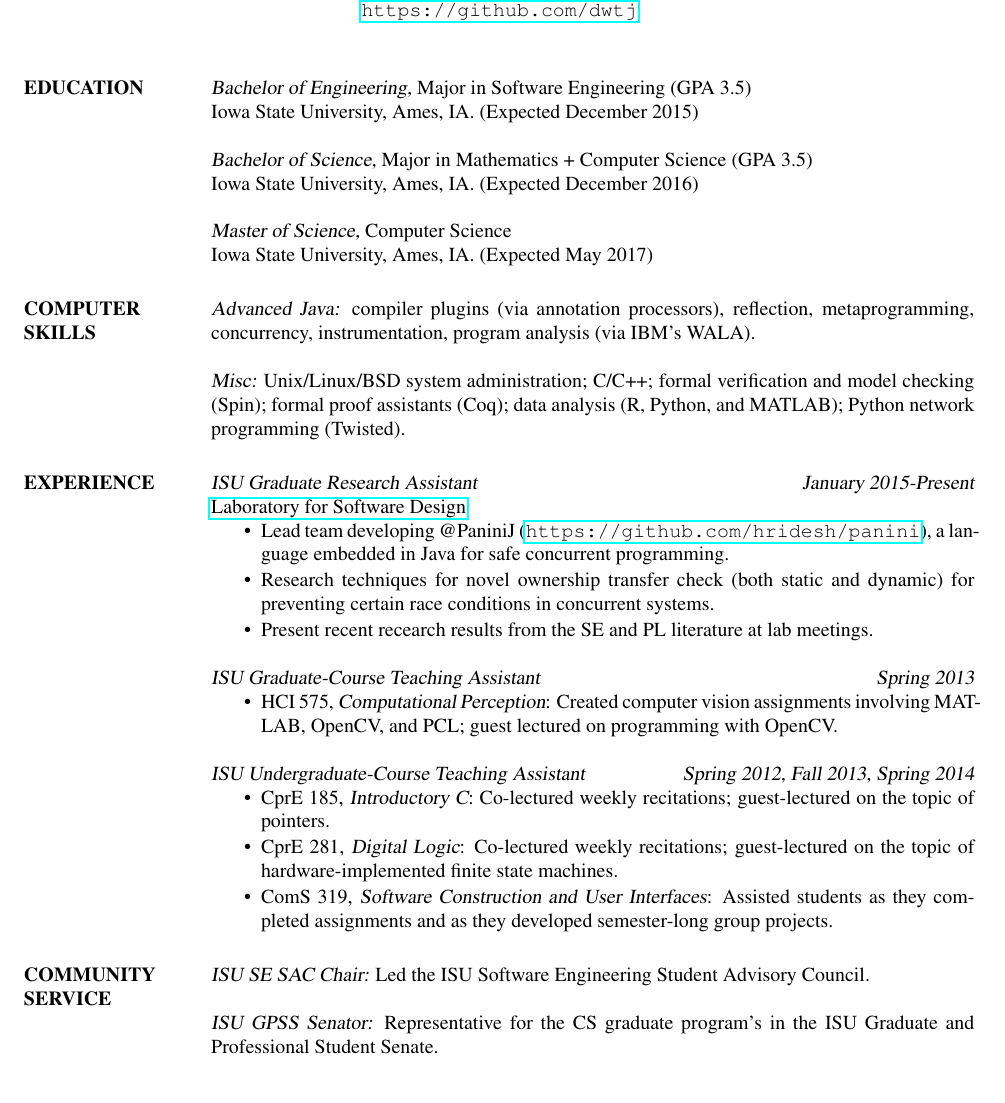
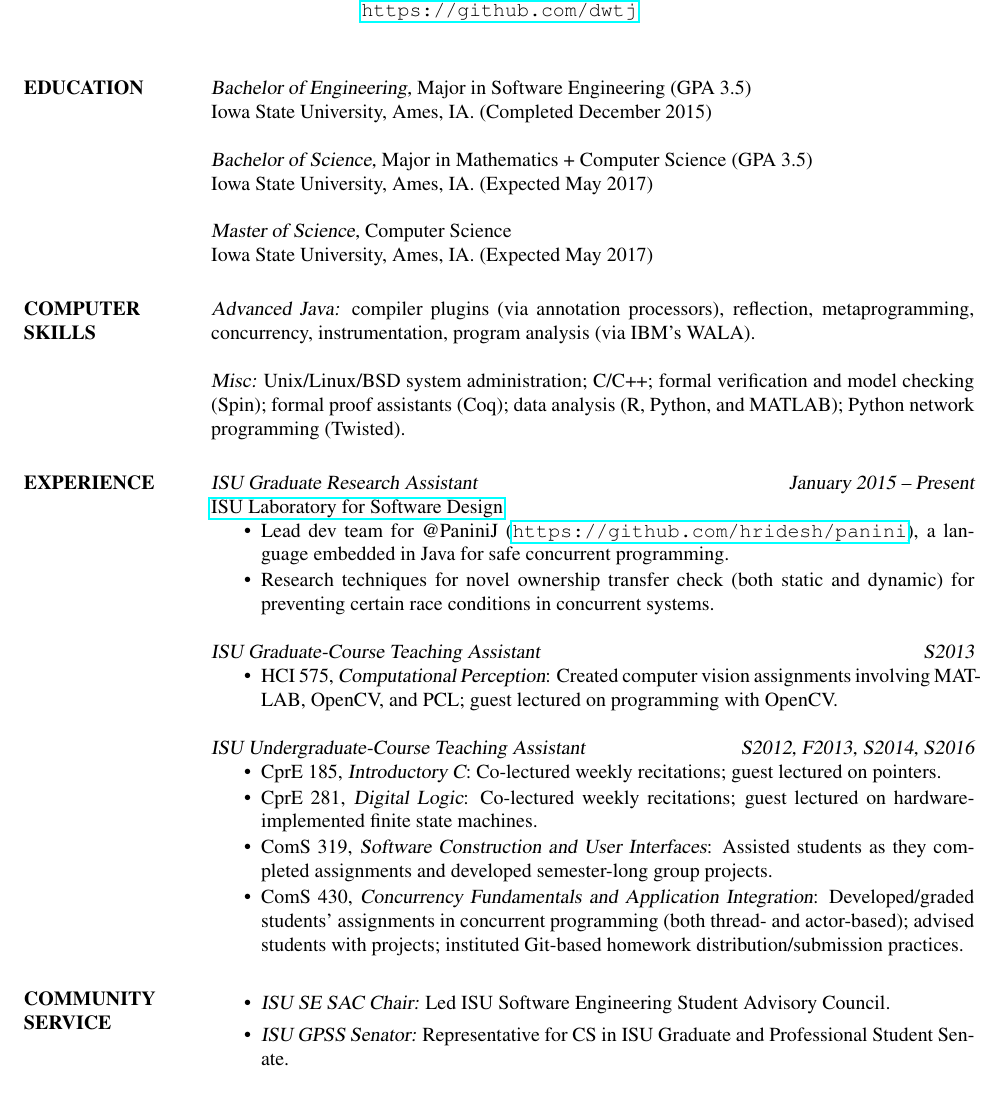
Before and after one commit to dwtj/resume, a LaTeX CV (resume.tex): part of the page, cut so that both start at the same text. Compiled offline with pdfLaTeX.

Commit message:
Update: early spring 2016

```diff
--- a/resume.tex
+++ b/resume.tex
@@ -60,10 +60,10 @@
 \section{EDUCATION}
 
 {\sl Bachelor of Engineering,} Major in Software Engineering (GPA 3.5) \\
-Iowa State University, Ames, IA. (Expected December 2015)
+Iowa State University, Ames, IA. (Completed December 2015)
 
 {\sl Bachelor of Science,} Major in Mathematics + Computer Science (GPA 3.5) \\
-Iowa State University, Ames, IA. (Expected December 2016)
+Iowa State University, Ames, IA. (Expected May 2017)
 
 {\sl Master of Science,} Computer Science \\
 Iowa State University, Ames, IA. (Expected May 2017)
@@ -89,36 +89,37 @@ Iowa State University, Ames, IA. (Expected May 2017)
 
 \section{EXPERIENCE}
 
-{\sl ISU Graduate Research Assistant} \hfill {\sl January 2015-Present} \\
-  \href{http://design.cs.iastate.edu/}{Laboratory for Software Design}
+{\sl ISU Graduate Research Assistant}   \hfill {\sl January 2015 -- Present} \\
+  \href{http://design.cs.iastate.edu/}{ISU Laboratory for Software Design}
   \begin{itemize} \itemsep -1pt % Reduce space between items
-    \item Lead team developing @PaniniJ (\url{https://github.com/hridesh/panini}),
+    \item Lead dev team for @PaniniJ (\url{https://github.com/hridesh/panini}),
           a language embedded in Java for safe concurrent programming.
     \item Research techniques for novel ownership transfer check (both static
           and dynamic) for preventing certain race conditions in concurrent
           systems.
-    \item Present recent recearch results from the SE and PL literature at
-          lab meetings.
   \end{itemize}
 
-{\sl ISU Graduate-Course Teaching Assistant}         \hfill {\sl Spring 2013}
+{\sl ISU Graduate-Course Teaching Assistant}         \hfill {\sl S2013}
   \begin{itemize} \itemsep -1pt
     \item HCI 575, {\sl Computational Perception}: Created computer vision
           assignments involving MATLAB, OpenCV, and PCL; guest lectured on
           programming with OpenCV.
   \end{itemize}
 
-{\sl ISU Undergraduate-Course Teaching Assistant}    \hfill {\sl Spring 2012,
-                                                     Fall 2013, Spring 2014}
+{\sl ISU Undergraduate-Course Teaching Assistant}    \hfill {\sl S2012, F2013,
+                                                            S2014, S2016}
   \begin{itemize} \itemsep -1pt
-    \item CprE 185, {\sl Introductory C}: Co-lectured weekly recitations;
-          guest-lectured on the topic of pointers.
-    \item CprE 281, {\sl Digital Logic}: Co-lectured weekly recitations;
-          guest-lectured on the topic of hardware-implemented finite state
-          machines.
+    \item CprE 185, {\sl Introductory C}: Co-lectured weekly recitations; guest
+          lectured on pointers.
+    \item CprE 281, {\sl Digital Logic}: Co-lectured weekly recitations; guest
+          lectured on hardware-implemented finite state machines.
     \item ComS 319, {\sl Software Construction and User Interfaces}: Assisted
-          students as they completed assignments and as they developed
-          semester-long group projects.
+          students as they completed assignments and developed semester-long
+          group projects.
+    \item ComS 430, {\sl Concurrency Fundamentals and Application Integration}:
+          Developed/graded students' assignments in concurrent programming
+          (both thread- and actor-based); advised students with projects;
+          instituted Git-based homework distribution/submission practices.
   \end{itemize}
 
 
@@ -128,11 +129,12 @@ Iowa State University, Ames, IA. (Expected May 2017)
 
 \section{COMMUNITY \\ SERVICE}
 
-{\sl ISU SE SAC Chair:} Led the ISU Software Engineering Student Advisory
-  Council.\\
-\\
-{\sl ISU GPSS Senator:} Representative for the CS graduate program's in the ISU
-  Graduate and Professional Student Senate.
+  \begin{itemize}
+    \item {\sl ISU SE SAC Chair:} Led ISU Software Engineering Student Advisory
+          Council.
+    \item {\sl ISU GPSS Senator:} Representative for CS in ISU Graduate and
+          Professional Student Senate.
+  \end{itemize}
 
 %------------------------------------------------------------------------------
 %	Journal Publications
```
